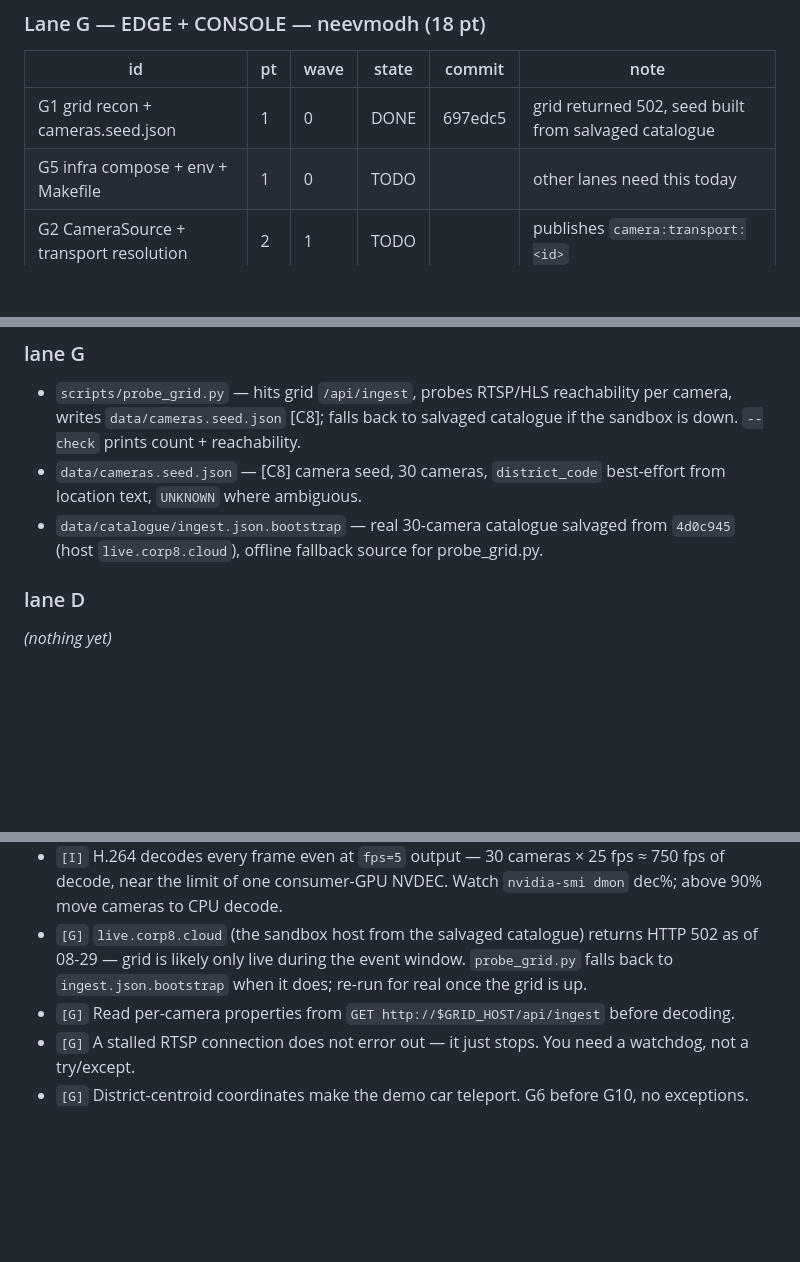
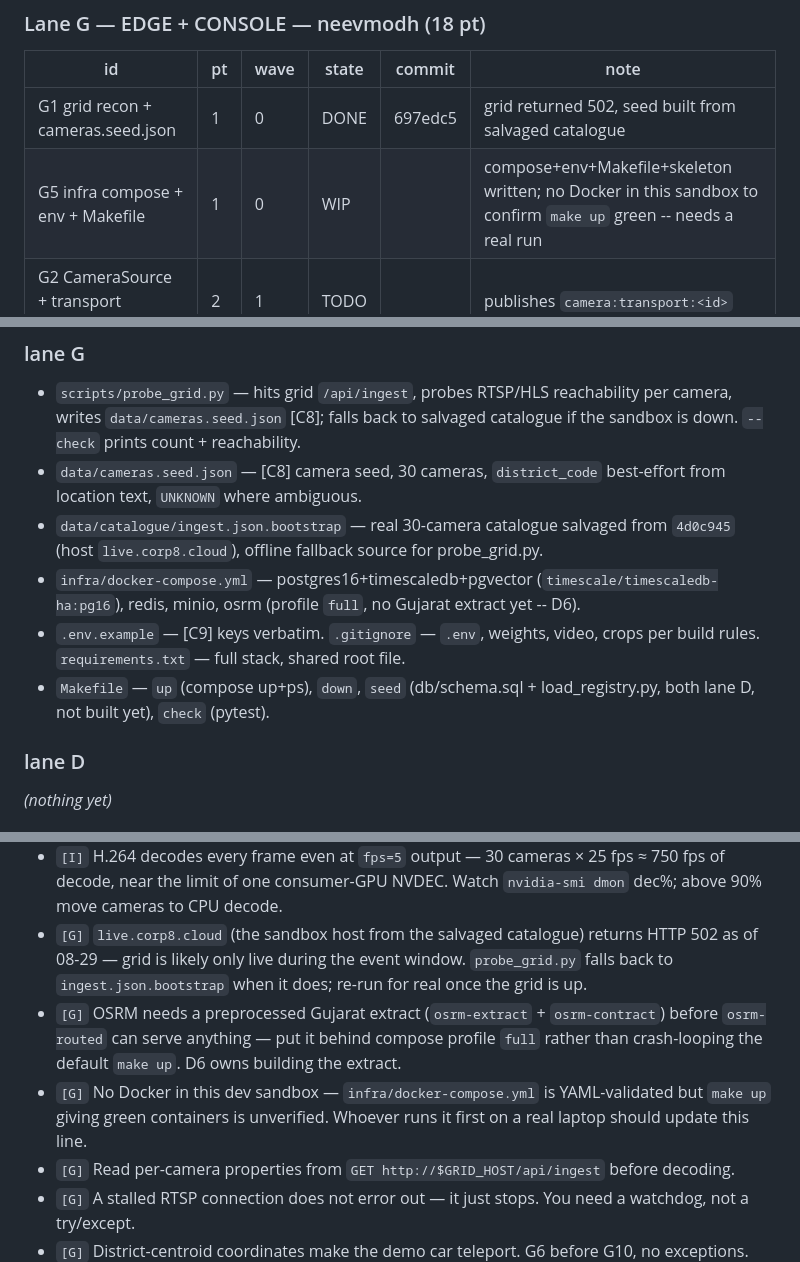
Before and after one commit to Priyanshu-byte-coder/prahari, a Markdown page: knowledge_base.md, 3 parts joined by grey strips. GitHub-like rendering; blank space fills up the shorter version.

Commit message:
[G5] patch knowledge_base.md — ticket board, file map, gotchas, changelog

```diff
--- a/knowledge_base.md
+++ b/knowledge_base.md
@@ -41,7 +41,7 @@ State: `TODO` → `WIP` → `DONE` | `BLOCKED`. Flip your own cell only. Full ti
 | id | pt | wave | state | commit | note |
 |---|---|---|---|---|---|
 | G1 grid recon + cameras.seed.json | 1 | 0 | DONE | 697edc5 | grid returned 502, seed built from salvaged catalogue |
-| G5 infra compose + env + Makefile | 1 | 0 | TODO | | other lanes need this today |
+| G5 infra compose + env + Makefile | 1 | 0 | WIP | | compose+env+Makefile+skeleton written; no Docker in this sandbox to confirm `make up` green -- needs a real run |
 | G2 CameraSource + transport resolution | 2 | 1 | TODO | | publishes `camera:transport:<id>` |
 | G3 health monitor | 2 | 1 | TODO | | sole producer of `camera.health` |
 | G6 coordinate ground truth | 1 | 1 | TODO | | before any route UI |
@@ -92,6 +92,9 @@ _(nothing yet)_
 - `scripts/probe_grid.py` — hits grid `/api/ingest`, probes RTSP/HLS reachability per camera, writes `data/cameras.seed.json` [C8]; falls back to salvaged catalogue if the sandbox is down. `--check` prints count + reachability.
 - `data/cameras.seed.json` — [C8] camera seed, 30 cameras, `district_code` best-effort from location text, `UNKNOWN` where ambiguous.
 - `data/catalogue/ingest.json.bootstrap` — real 30-camera catalogue salvaged from `4d0c945` (host `live.corp8.cloud`), offline fallback source for probe_grid.py.
+- `infra/docker-compose.yml` — postgres16+timescaledb+pgvector (`timescale/timescaledb-ha:pg16`), redis, minio, osrm (profile `full`, no Gujarat extract yet -- D6).
+- `.env.example` — [C9] keys verbatim. `.gitignore` — `.env`, weights, video, crops per build rules. `requirements.txt` — full stack, shared root file.
+- `Makefile` — `up` (compose up+ps), `down`, `seed` (db/schema.sql + load_registry.py, both lane D, not built yet), `check` (pytest).
 
 ### lane D
 _(nothing yet)_
@@ -107,6 +110,8 @@ _(nothing yet)_
 - `[I]` H.264 decodes every frame even at `fps=5` output — 30 cameras × 25 fps ≈ 750 fps of decode, near
   the limit of one consumer-GPU NVDEC. Watch `nvidia-smi dmon` dec%; above 90% move cameras to CPU decode.
 - `[G]` `live.corp8.cloud` (the sandbox host from the salvaged catalogue) returns HTTP 502 as of 08-29 — grid is likely only live during the event window. `probe_grid.py` falls back to `ingest.json.bootstrap` when it does; re-run for real once the grid is up.
+- `[G]` OSRM needs a preprocessed Gujarat extract (`osrm-extract` + `osrm-contract`) before `osrm-routed` can serve anything — put it behind compose profile `full` rather than crash-looping the default `make up`. D6 owns building the extract.
+- `[G]` No Docker in this dev sandbox — `infra/docker-compose.yml` is YAML-validated but `make up` giving green containers is unverified. Whoever runs it first on a real laptop should update this line.
 - `[G]` Read per-camera properties from `GET http://$GRID_HOST/api/ingest` before decoding.
 - `[G]` A stalled RTSP connection does not error out — it just stops. You need a watchdog, not a try/except.
 - `[G]` District-centroid coordinates make the demo car teleport. G6 before G10, no exceptions.
```
Also changed, not shown: other parts of knowledge_base.md (+1 -0 lines).
